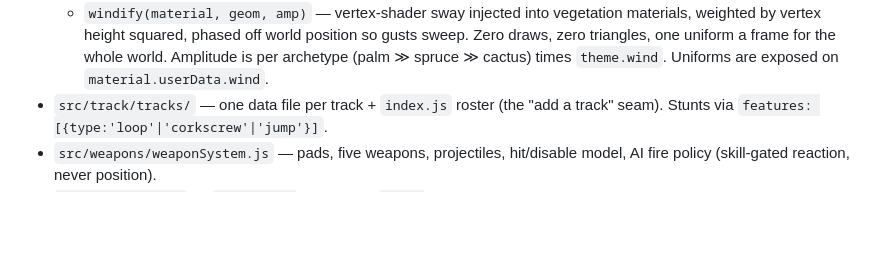
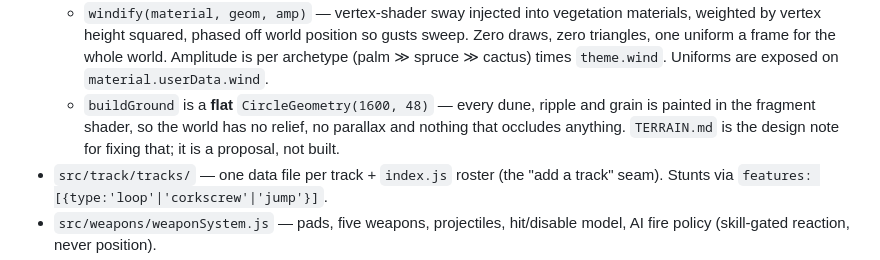
Before and after one commit to martingrahn-cmd/slipstream-vector, a Markdown page: CLAUDE.md, the part around the change. Drawn GitHub-style; blank space fills up the shorter version.

```diff
--- a/CLAUDE.md
+++ b/CLAUDE.md
@@ -111,6 +111,10 @@ uglier than it needed to be for everyone.
     position so gusts sweep. Zero draws, zero triangles, one uniform a frame
     for the whole world. Amplitude is per archetype (palm ≫ spruce ≫ cactus)
     times `theme.wind`. Uniforms are exposed on `material.userData.wind`.
+  - `buildGround` is a **flat** `CircleGeometry(1600, 48)` — every dune, ripple
+    and grain is painted in the fragment shader, so the world has no relief,
+    no parallax and nothing that occludes anything. `TERRAIN.md` is the design
+    note for fixing that; it is a proposal, not built.
 - `src/track/tracks/` — one data file per track + `index.js` roster (the
   "add a track" seam). Stunts via `features: [{type:'loop'|'corkscrew'|'jump'}]`.
 - `src/weapons/weaponSystem.js` — pads, five weapons, projectiles, hit/disable
```
Also changed, not shown: TERRAIN.md (added, +100 -0 lines).
